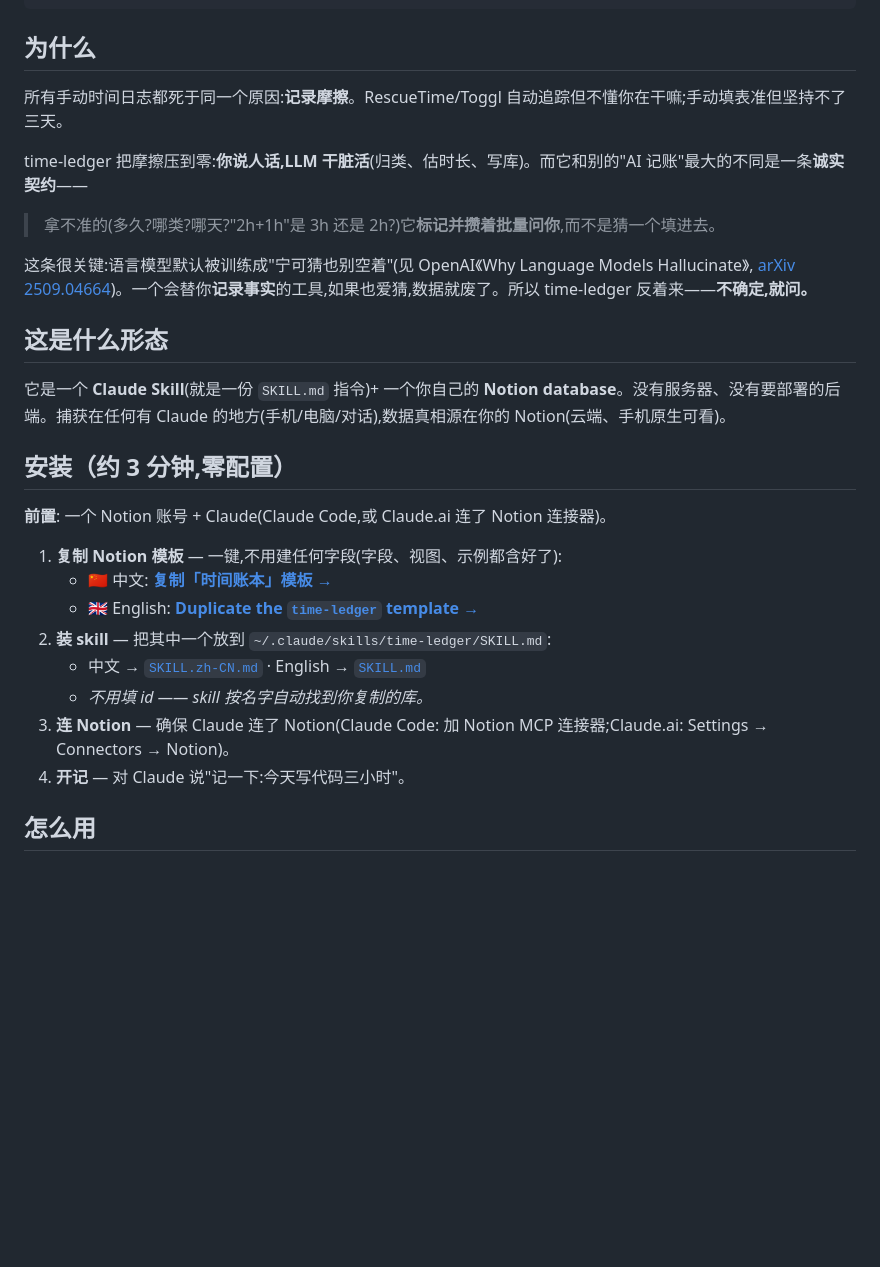
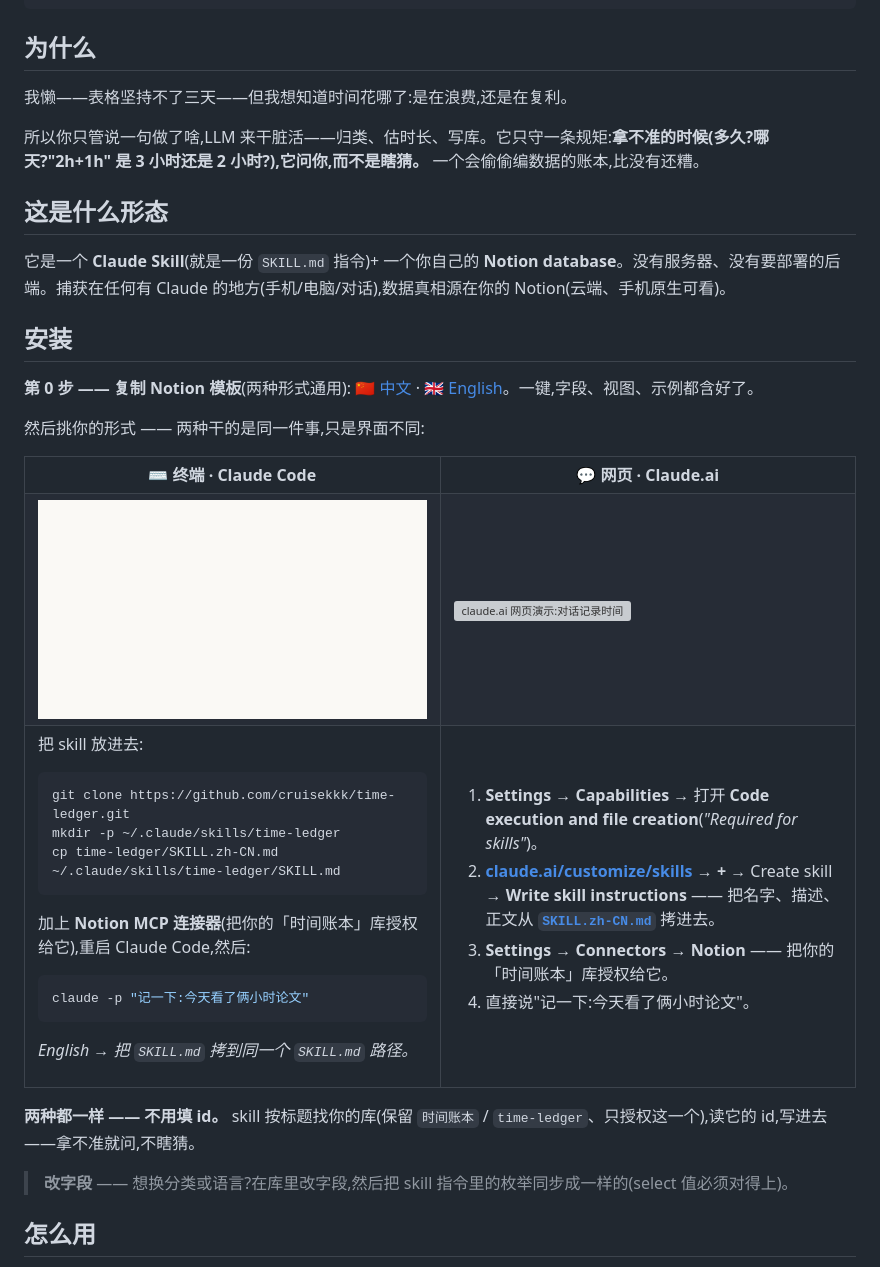
Before and after one commit to cruisekkk/time-ledger, a Markdown page: README.zh-CN.md, the part around one of its changes. Drawn GitHub-style; pictures changed too: assets/demo-terminal.gif (added); blank space fills up the shorter version; grey boxes are pictures that could not be loaded.

````diff
--- a/README.zh-CN.md
+++ b/README.zh-CN.md
@@ -18,30 +16,63 @@ AI:   记好 3 条 ✅
 
 ## 为什么
 
-所有手动时间日志都死于同一个原因:**记录摩擦**。RescueTime/Toggl 自动追踪但不懂你在干嘛;手动填表准但坚持不了三天。
+我懒——表格坚持不了三天——但我想知道时间花哪了:是在浪费,还是在复利。
 
-time-ledger 把摩擦压到零:**你说人话,LLM 干脏活**(归类、估时长、写库)。而它和别的"AI 记账"最大的不同是一条**诚实契约**——
-
-> 拿不准的(多久?哪类?哪天?"2h+1h"是 3h 还是 2h?)它**标记并攒着批量问你**,而不是猜一个填进去。
-
-这条很关键:语言模型默认被训练成"宁可猜也别空着"(见 OpenAI《Why Language Models Hallucinate》, [arXiv 2509.04664](https://arxiv.org/abs/2509.04664))。一个会替你**记录事实**的工具,如果也爱猜,数据就废了。所以 time-ledger 反着来——**不确定,就问。**
+所以你只管说一句做了啥,LLM 来干脏活——归类、估时长、写库。它只守一条规矩:**拿不准的时候(多久?哪天?"2h+1h" 是 3 小时还是 2 小时?),它问你,而不是瞎猜。** 一个会偷偷编数据的账本,比没有还糟。
 
 ## 这是什么形态
 
 它是一个 **Claude Skill**(就是一份 `SKILL.md` 指令)+ 一个你自己的 **Notion database**。没有服务器、没有要部署的后端。捕获在任何有 Claude 的地方(手机/电脑/对话),数据真相源在你的 Notion(云端、手机原生可看)。
 
-## 安装（约 3 分钟,零配置）
+## 安装
 
-**前置**: 一个 Notion 账号 + Claude(Claude Code,或 Claude.ai 连了 Notion 连接器)。
+**第 0 步 —— 复制 Notion 模板**(两种形式通用): [🇨🇳 中文](https://spiral-jump-106.notion.site/c7e8fde1248f4b4a9b204ccca99c153f) · [🇬🇧 English](https://spiral-jump-106.notion.site/0d3d3d13164241f595aa50679c6c42d8)。一键,字段、视图、示例都含好了。
 
-1. **复制 Notion 模板** — 一键,不用建任何字段(字段、视图、示例都含好了):
-   - 🇨🇳 中文: [**复制「时间账本」模板 →**](https://spiral-jump-106.notion.site/c7e8fde1248f4b4a9b204ccca99c153f)
-   - 🇬🇧 English: [**Duplicate the `time-ledger` template →**](https://spiral-jump-106.notion.site/0d3d3d13164241f595aa50679c6c42d8)
-2. **装 skill** — 把其中一个放到 `~/.claude/skills/time-ledger/SKILL.md`:
-   - 中文 → [`SKILL.zh-CN.md`](./SKILL.zh-CN.md)  ·  English → [`SKILL.md`](./SKILL.md)
-   - *不用填 id —— skill 按名字自动找到你复制的库。*
-3. **连 Notion** — 确保 Claude 连了 Notion(Claude Code: 加 Notion MCP 连接器;Claude.ai: Settings → Connectors → Notion)。
-4. **开记** — 对 Claude 说"记一下:今天写代码三小时"。
+然后挑你的形式 —— 两种干的是同一件事,只是界面不同:
+
+<table>
+<tr>
+<th width="50%">⌨️ 终端 · Claude Code</th>
+<th width="50%">💬 网页 · Claude.ai</th>
+</tr>
+<tr>
+<td><img src="./assets/demo-terminal.gif" alt="终端演示:claude -p 记录时间" /></td>
+<td><img src="./assets/demo-web.gif" alt="claude.ai 网页演示:对话记录时间" /></td>
+</tr>
+<tr>
+<td valign="top">
+
+把 skill 放进去:
+
+```bash
+git clone https://github.com/cruisekkk/time-ledger.git
+mkdir -p ~/.claude/skills/time-ledger
+cp time-ledger/SKILL.zh-CN.md ~/.claude/skills/time-ledger/SKILL.md
+```
+
+加上 **Notion MCP 连接器**(把你的「时间账本」库授权给它),重启 Claude Code,然后:
+
+```bash
+claude -p "记一下:今天看了俩小时论文"
+```
+
+*English → 把 `SKILL.md` 拷到同一个 `SKILL.md` 路径。*
+
+</td>
+<td valign="top">
+
+1. **Settings → Capabilities** → 打开 **Code execution and file creation**(*"Required for skills"*)。
+2. **[claude.ai/customize/skills](https://claude.ai/customize/skills)** → **+** → Create skill → **Write skill instructions** —— 把名字、描述、正文从 **[`SKILL.zh-CN.md`](./SKILL.zh-CN.md)** 拷进去。
+3. **Settings → Connectors → Notion** —— 把你的「时间账本」库授权给它。
+4. 直接说"记一下:今天看了俩小时论文"。
+
+</td>
+</tr>
+</table>
+
+**两种都一样 —— 不用填 id。** skill 按标题找你的库(保留 `时间账本` / `time-ledger`、只授权这一个),读它的 id,写进去——拿不准就问,不瞎猜。
+
+> **改字段** —— 想换分类或语言?在库里改字段,然后把 skill 指令里的枚举同步成一样的(select 值必须对得上)。
 
 ## 怎么用
 
````
Also changed, not shown: other parts of README.zh-CN.md (+0 -2 lines), README.md (+49 -18 lines), notion-schema.md (deleted, +0 -37 lines), 7 other files.
